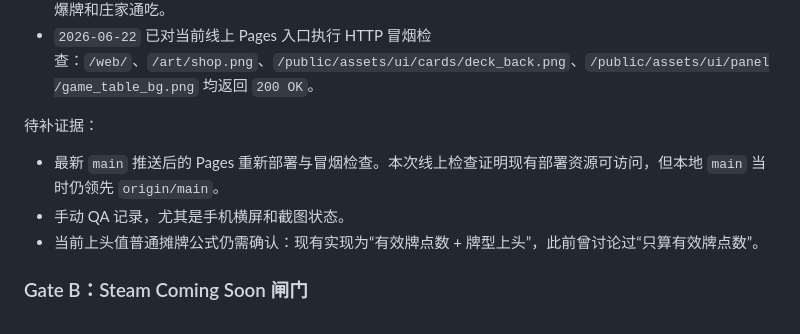
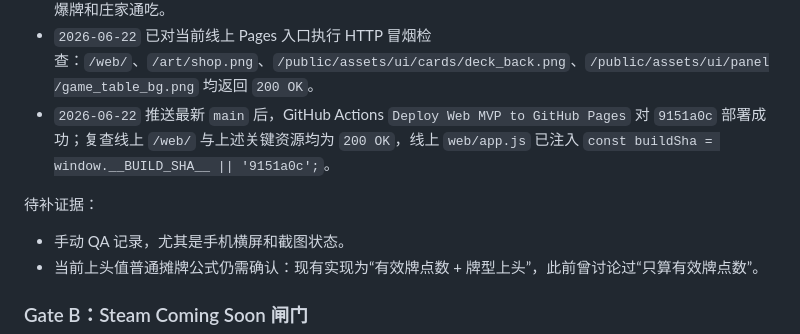
Before and after one commit to jollywu24/-, a Markdown page: docs/launch_goal.md, the part around the change. Drawn GitHub-style.

```diff
--- a/docs/launch_goal.md
+++ b/docs/launch_goal.md
@@ -52,10 +52,10 @@ Steam 愿望单目标为首轮验证目标：
 - `web/tests/deploy-assets.test.mjs` 保护 Pages 构建 SHA 注入步骤，`?debug=1` 下的 `AbyssDebug.snapshot().buildSha` 可用于反馈定位版本。
 - `web/tests/browser-flow.test.mjs` 覆盖固定 seed 的初始化、换牌、摊牌、红眼下注、通关结算、商店、爆牌和庄家通吃。
 - `2026-06-22` 已对当前线上 Pages 入口执行 HTTP 冒烟检查：`/web/`、`/art/shop.png`、`/public/assets/ui/cards/deck_back.png`、`/public/assets/ui/panel/game_table_bg.png` 均返回 `200 OK`。
+- `2026-06-22` 推送最新 `main` 后，GitHub Actions `Deploy Web MVP to GitHub Pages` 对 `9151a0c` 部署成功；复查线上 `/web/` 与上述关键资源均为 `200 OK`，线上 `web/app.js` 已注入 `const buildSha = window.__BUILD_SHA__ || '9151a0c';`。
 
 待补证据：
 
-- 最新 `main` 推送后的 Pages 重新部署与冒烟检查。本次线上检查证明现有部署资源可访问，但本地 `main` 当时仍领先 `origin/main`。
 - 手动 QA 记录，尤其是手机横屏和截图状态。
 - 当前上头值普通摊牌公式仍需确认：现有实现为“有效牌点数 + 牌型上头”，此前曾讨论过“只算有效牌点数”。
 
```
Also changed, not shown: TASKS.md (+2 -2 lines), docs/changelog.md (+1 -0 lines).
